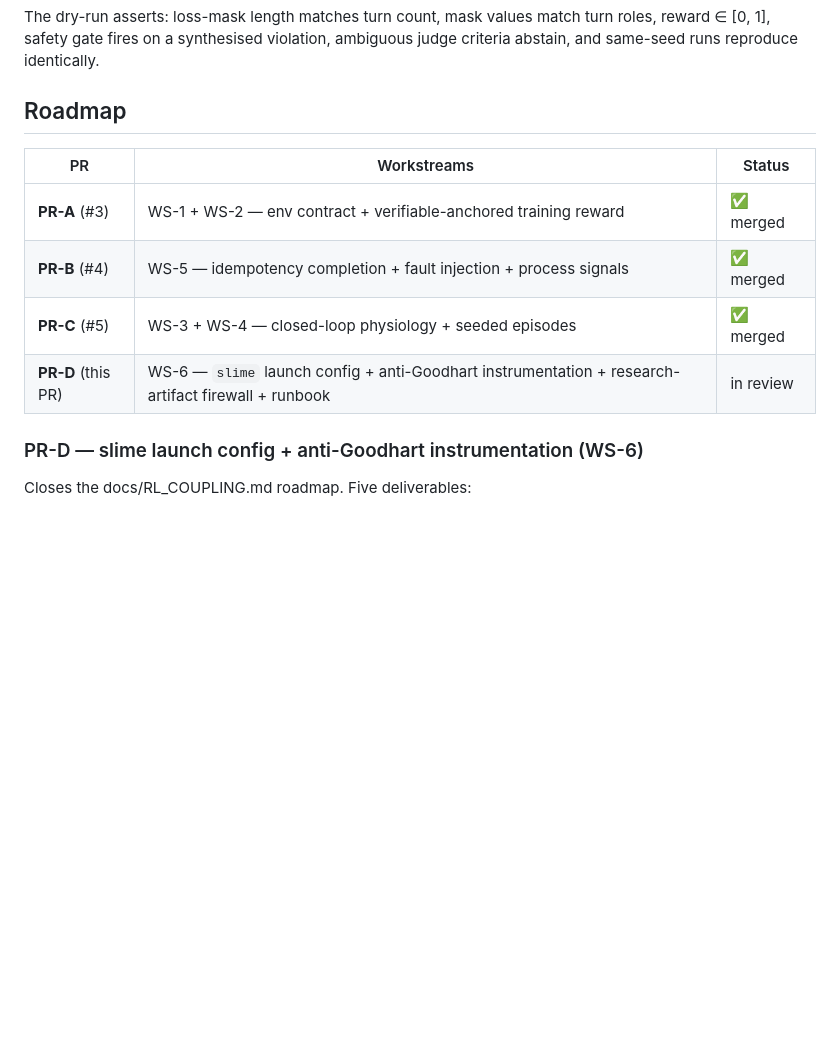
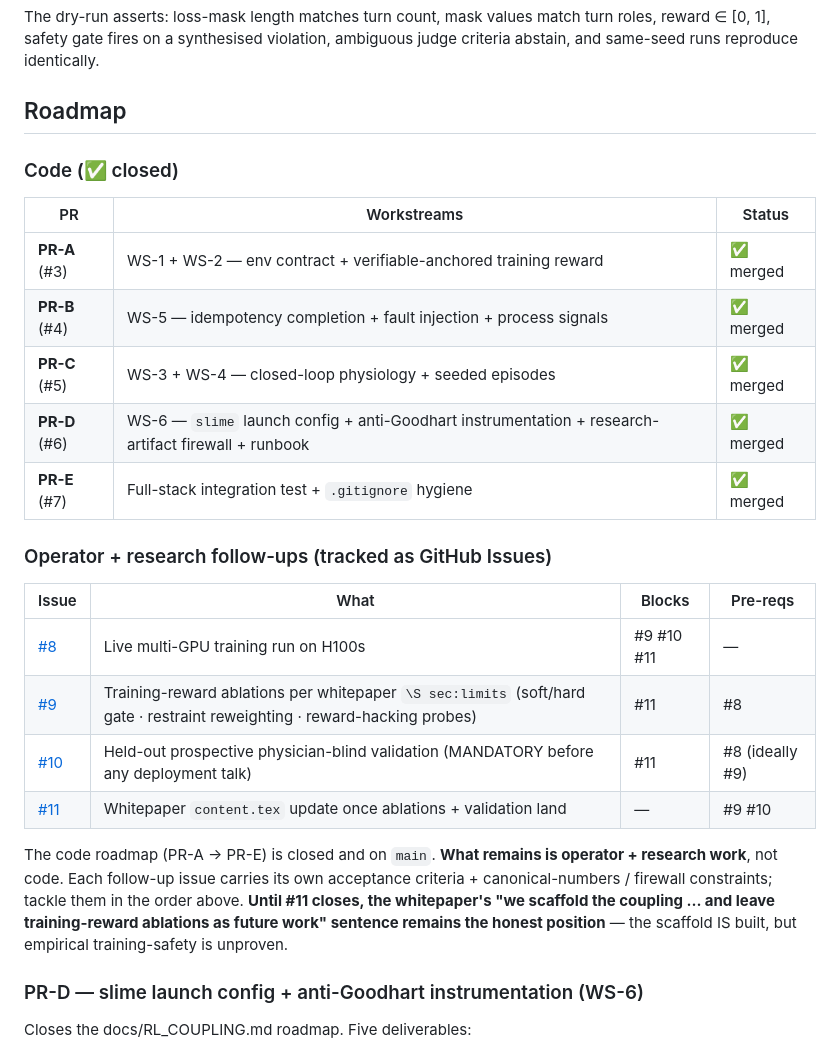
Before and after one commit to GOATnote-Inc/healthcraft, a Markdown page: docs/RL_COUPLING.md, the part around the change. Drawn GitHub-style; blank space fills up the shorter version.

```diff
--- a/docs/RL_COUPLING.md
+++ b/docs/RL_COUPLING.md
@@ -226,12 +226,32 @@ ambiguous judge criteria abstain, and same-seed runs reproduce identically.
 
 ## Roadmap
 
+### Code (✅ closed)
+
 | PR | Workstreams | Status |
 |---|---|---|
 | **PR-A** (#3) | WS-1 + WS-2 — env contract + verifiable-anchored training reward | ✅ merged |
 | **PR-B** (#4) | WS-5 — idempotency completion + fault injection + process signals | ✅ merged |
 | **PR-C** (#5) | WS-3 + WS-4 — closed-loop physiology + seeded episodes | ✅ merged |
-| **PR-D** (this PR) | WS-6 — `slime` launch config + anti-Goodhart instrumentation + research-artifact firewall + runbook | in review |
+| **PR-D** (#6) | WS-6 — `slime` launch config + anti-Goodhart instrumentation + research-artifact firewall + runbook | ✅ merged |
+| **PR-E** (#7) | Full-stack integration test + `.gitignore` hygiene | ✅ merged |
+
+### Operator + research follow-ups (tracked as GitHub Issues)
+
+| Issue | What | Blocks | Pre-reqs |
+|---|---|---|---|
+| [#8](https://github.com/GOATnote-Inc/healthcraft/issues/8) | Live multi-GPU training run on H100s | #9 #10 #11 | — |
+| [#9](https://github.com/GOATnote-Inc/healthcraft/issues/9) | Training-reward ablations per whitepaper `\S sec:limits` (soft/hard gate · restraint reweighting · reward-hacking probes) | #11 | #8 |
+| [#10](https://github.com/GOATnote-Inc/healthcraft/issues/10) | Held-out prospective physician-blind validation (MANDATORY before any deployment talk) | #11 | #8 (ideally #9) |
+| [#11](https://github.com/GOATnote-Inc/healthcraft/issues/11) | Whitepaper `content.tex` update once ablations + validation land | — | #9 #10 |
+
+The code roadmap (PR-A → PR-E) is closed and on `main`. **What remains is
+operator + research work**, not code. Each follow-up issue carries its own
+acceptance criteria + canonical-numbers / firewall constraints; tackle them
+in the order above. **Until #11 closes, the whitepaper's "we scaffold the
+coupling ... and leave training-reward ablations as future work" sentence
+remains the honest position** — the scaffold IS built, but empirical
+training-safety is unproven.
 
 ### PR-D — slime launch config + anti-Goodhart instrumentation (WS-6)
 
```
Also changed, not shown: CLAUDE.md (+29 -11 lines).
